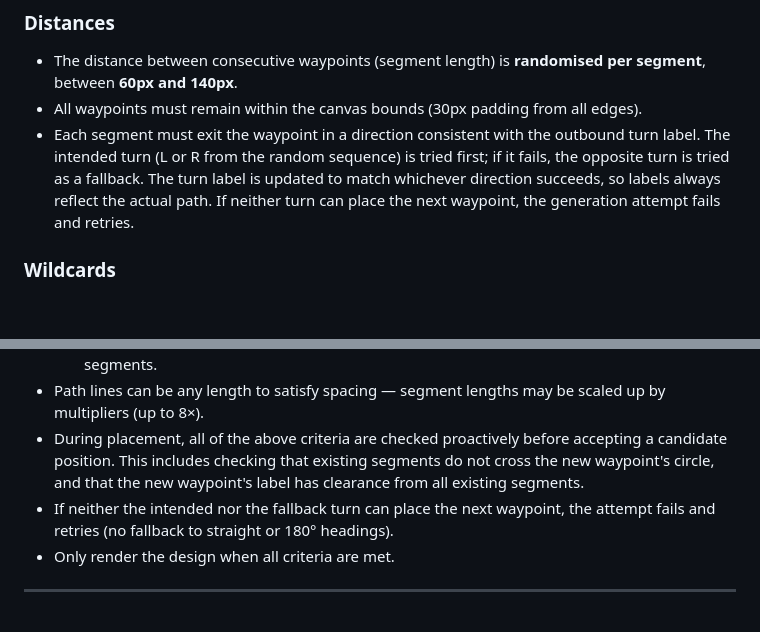
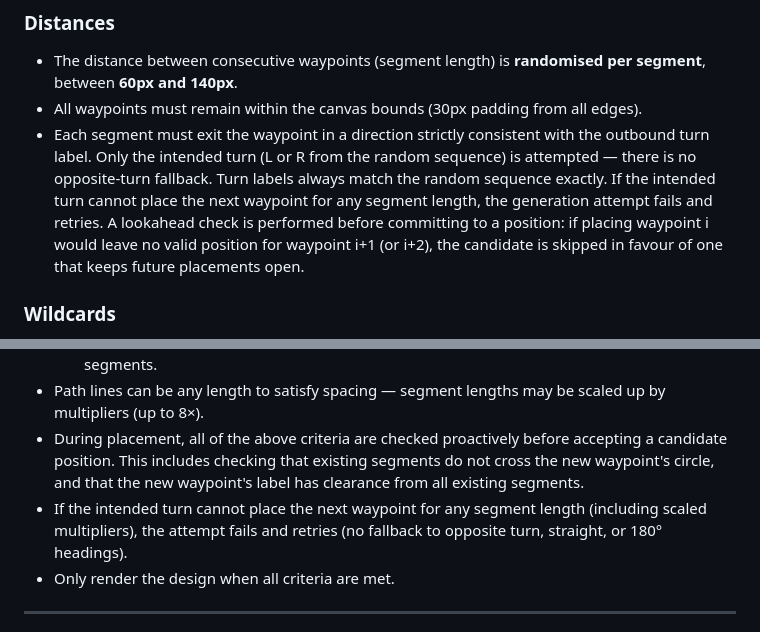
Before and after one commit to limsim/90-waypoint, a Markdown page: requirements/app-requirements.md, 2 parts joined by grey strips. Drawn GitHub-style; blank space fills up the shorter version.

Commit message:
docs: update requirements to reflect lookahead placement and no direction flip
Remove opposite-turn fallback from requirements; turn labels now always
match the random sequence exactly. Document the 2-step lookahead that
avoids committing to positions that block future waypoint placement.

Co-Authored-By: Claude Sonnet 4.6 <noreply@anthropic.com>

```diff
--- a/requirements/app-requirements.md
+++ b/requirements/app-requirements.md
@@ -22,7 +22,7 @@ Source: https://www.marcusjohnhenrybrown.com/the-90-waypoint-walk/
 ### Distances
 - The distance between consecutive waypoints (segment length) is **randomised per segment**, between **60px and 140px**.
 - All waypoints must remain within the canvas bounds (30px padding from all edges).
-- Each segment must exit the waypoint in a direction consistent with the outbound turn label. The intended turn (L or R from the random sequence) is tried first; if it fails, the opposite turn is tried as a fallback. The turn label is updated to match whichever direction succeeds, so labels always reflect the actual path. If neither turn can place the next waypoint, the generation attempt fails and retries.
+- Each segment must exit the waypoint in a direction strictly consistent with the outbound turn label. Only the intended turn (L or R from the random sequence) is attempted — there is no opposite-turn fallback. Turn labels always match the random sequence exactly. If the intended turn cannot place the next waypoint for any segment length, the generation attempt fails and retries. A lookahead check is performed before committing to a position: if placing waypoint i would leave no valid position for waypoint i+1 (or i+2), the candidate is skipped in favour of one that keeps future placements open.
 
 ### Wildcards
 - A wildcard skips a waypoint's turn — the walker continues straight ahead instead of turning.
@@ -68,7 +68,7 @@ Source: https://www.marcusjohnhenrybrown.com/the-90-waypoint-walk/
   - Every turn label's fixed NE position has at least 8px clearance from all non-adjacent path segments.
 - Path lines can be any length to satisfy spacing — segment lengths may be scaled up by multipliers (up to 8×).
 - During placement, all of the above criteria are checked proactively before accepting a candidate position. This includes checking that existing segments do not cross the new waypoint's circle, and that the new waypoint's label has clearance from all existing segments.
-- If neither the intended nor the fallback turn can place the next waypoint, the attempt fails and retries (no fallback to straight or 180° headings).
+- If the intended turn cannot place the next waypoint for any segment length (including scaled multipliers), the attempt fails and retries (no fallback to opposite turn, straight, or 180° headings).
 - Only render the design when all criteria are met.
 
 ---
```
